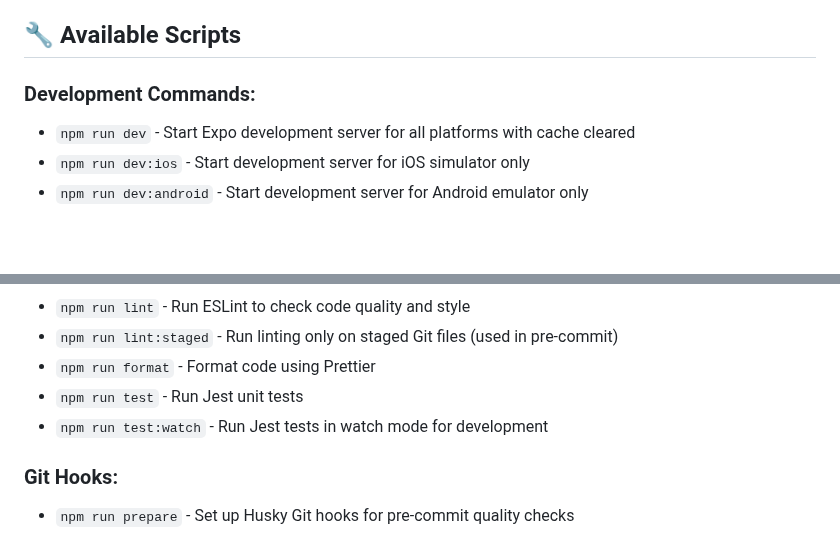
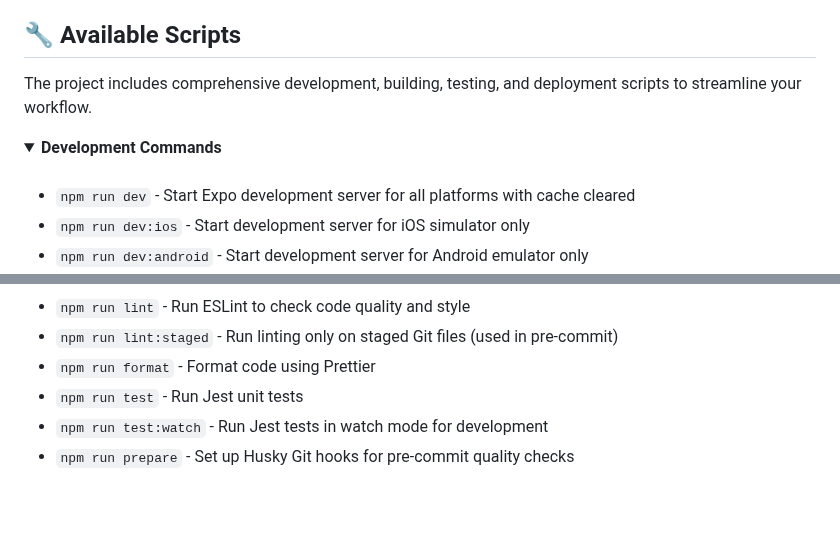
Before and after one commit to wataru-maeda/react-native-boilerplate, a Markdown page: README.md, 2 parts joined by grey strips. Drawn GitHub-style; folded sections open; blank space fills up the shorter version.

Commit message:
docs: refine README.md content and formatting

```diff
--- a/README.md
+++ b/README.md
@@ -216,7 +216,13 @@ To generate iOS and Android native code, you can run `npx expo prebuild` in the
 
 ## 🔧 Available Scripts
 
-### Development Commands:
+The project includes comprehensive development, building, testing, and deployment scripts to streamline your workflow.
+
+<details>
+  <summary><b>Development Commands</b></summary>
+
+####
+
 - `npm run dev` - Start Expo development server for all platforms with cache cleared
 - `npm run dev:ios` - Start development server for iOS simulator only
 - `npm run dev:android` - Start development server for Android emulator only
@@ -240,7 +264,5 @@ To generate iOS and Android native code, you can run `npx expo prebuild` in the
 - `npm run format` - Format code using Prettier
 - `npm run test` - Run Jest unit tests
 - `npm run test:watch` - Run Jest tests in watch mode for development
-
-### Git Hooks:
 - `npm run prepare` - Set up Husky Git hooks for pre-commit quality checks
 
```
Also changed, not shown: other parts of README.md (+29 -4 lines).
